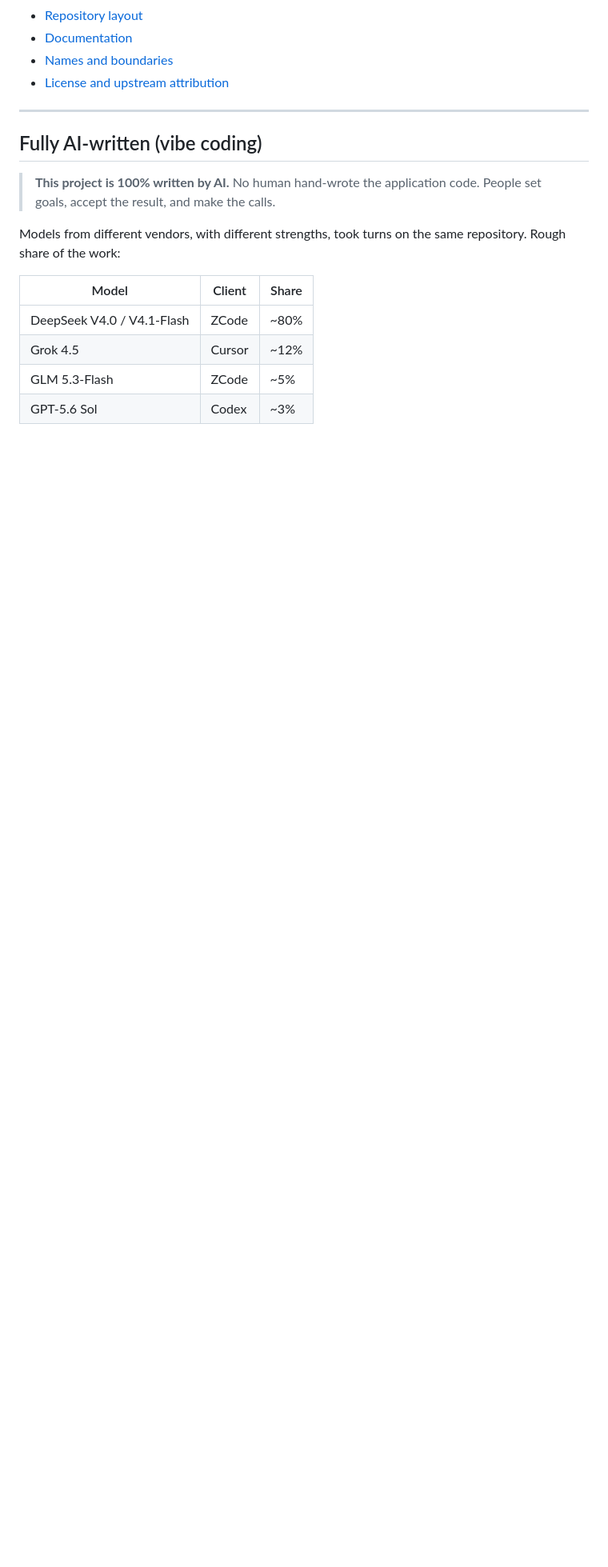
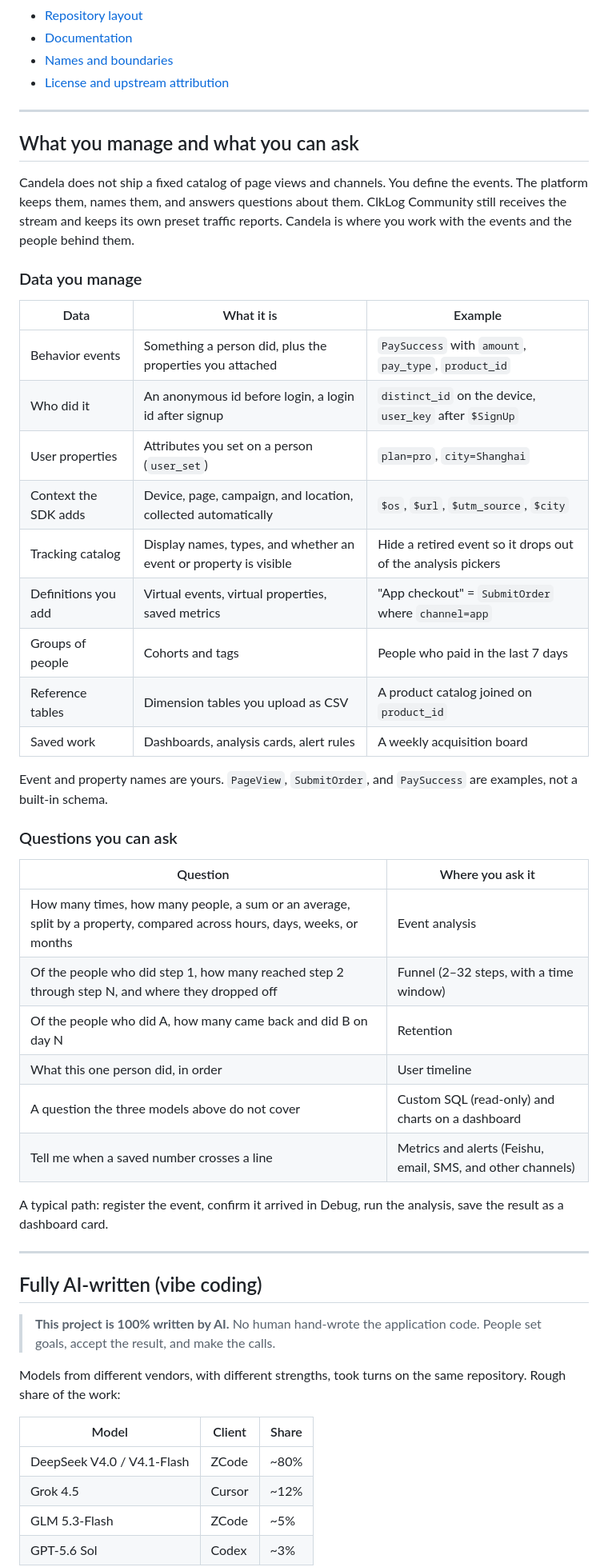
Before and after one commit to ac1261692159/candela, a Markdown page: README.md, the part around one of its changes. Shown at 80% size. Drawn GitHub-style; blank space fills up the shorter version.

Commit message:
docs: README 写明能管理的数据和能做的分析
读者打开仓库先看到架构，看不出管哪些数据、能问什么问题。

Co-authored-by: Cursor <cursoragent@cursor.com>

```diff
--- a/README.md
+++ b/README.md
@@ -40,6 +41,41 @@ On top of ClkLog Community Edition (collection and basic reports), Candela adds
 - [Documentation](#documentation)
 - [Names and boundaries](#names-and-boundaries)
 - [License and upstream attribution](#license-and-upstream-attribution)
+
+---
+
+## What you manage and what you can ask
+
+Candela does not ship a fixed catalog of page views and channels. You define the events. The platform keeps them, names them, and answers questions about them. ClkLog Community still receives the stream and keeps its own preset traffic reports. Candela is where you work with the events and the people behind them.
+
+### Data you manage
+
+| Data | What it is | Example |
+|---|---|---|
+| Behavior events | Something a person did, plus the properties you attached | `PaySuccess` with `amount`, `pay_type`, `product_id` |
+| Who did it | An anonymous id before login, a login id after signup | `distinct_id` on the device, `user_key` after `$SignUp` |
+| User properties | Attributes you set on a person (`user_set`) | `plan=pro`, `city=Shanghai` |
+| Context the SDK adds | Device, page, campaign, and location, collected automatically | `$os`, `$url`, `$utm_source`, `$city` |
+| Tracking catalog | Display names, types, and whether an event or property is visible | Hide a retired event so it drops out of the analysis pickers |
+| Definitions you add | Virtual events, virtual properties, saved metrics | "App checkout" = `SubmitOrder` where `channel=app` |
+| Groups of people | Cohorts and tags | People who paid in the last 7 days |
+| Reference tables | Dimension tables you upload as CSV | A product catalog joined on `product_id` |
+| Saved work | Dashboards, analysis cards, alert rules | A weekly acquisition board |
+
+Event and property names are yours. `PageView`, `SubmitOrder`, and `PaySuccess` are examples, not a built-in schema.
+
+### Questions you can ask
+
+| Question | Where you ask it |
+|---|---|
+| How many times, how many people, a sum or an average, split by a property, compared across hours, days, weeks, or months | Event analysis |
+| Of the people who did step 1, how many reached step 2 through step N, and where they dropped off | Funnel (2–32 steps, with a time window) |
+| Of the people who did A, how many came back and did B on day N | Retention |
+| What this one person did, in order | User timeline |
+| A question the three models above do not cover | Custom SQL (read-only) and charts on a dashboard |
+| Tell me when a saved number crosses a line | Metrics and alerts (Feishu, email, SMS, and other channels) |
+
+A typical path: register the event, confirm it arrived in Debug, run the analysis, save the result as a dashboard card.
 
 ---
 
```
Also changed, not shown: other parts of README.md (+3 -0 lines), README.zh-CN.md (+38 -0 lines).
